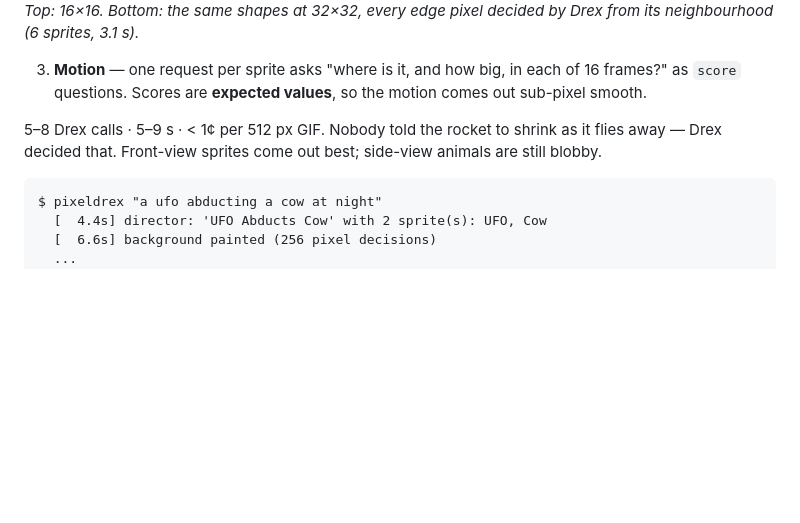
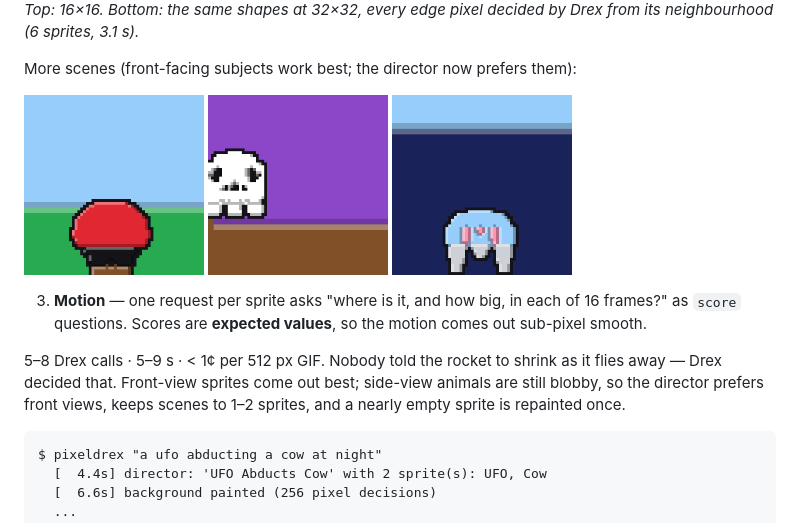
Before and after one commit to mauryantitans/PixelDrex, a Markdown page: README.md, the part around the change. Drawn GitHub-style; pictures changed too: docs/gallery/balloon.gif (added), docs/gallery/ghost.gif (added), docs/gallery/jellyfish.gif (added); blank space fills up the shorter version.

````diff
--- a/README.md
+++ b/README.md
@@ -40,9 +40,17 @@ sprites, rendered at 512 px.
 
 *Top: 16×16. Bottom: the same shapes at 32×32, every edge pixel decided by Drex from its neighbourhood (6 sprites, 3.1 s).*
 
+More scenes (front-facing subjects work best; the director now prefers them):
+
+<p>
+<img src="docs/gallery/balloon.gif" width="180" alt="a hot air balloon rising over green hills">
+<img src="docs/gallery/ghost.gif" width="180" alt="a ghost floating through a haunted house">
+<img src="docs/gallery/jellyfish.gif" width="180" alt="a jellyfish drifting in the deep sea">
+</p>
+
 3. **Motion** — one request per sprite asks "where is it, and how big, in each of 16 frames?" as `score` questions. Scores are **expected values**, so the motion comes out sub-pixel smooth.
 
-5–8 Drex calls · 5–9 s · < 1¢ per 512 px GIF. Nobody told the rocket to shrink as it flies away — Drex decided that. Front-view sprites come out best; side-view animals are still blobby.
+5–8 Drex calls · 5–9 s · < 1¢ per 512 px GIF. Nobody told the rocket to shrink as it flies away — Drex decided that. Front-view sprites come out best; side-view animals are still blobby, so the director prefers front views, keeps scenes to 1–2 sprites, and a nearly empty sprite is repainted once.
 
 ```text
 $ pixeldrex "a ufo abducting a cow at night"
````
Also changed, not shown: 3 other files.
